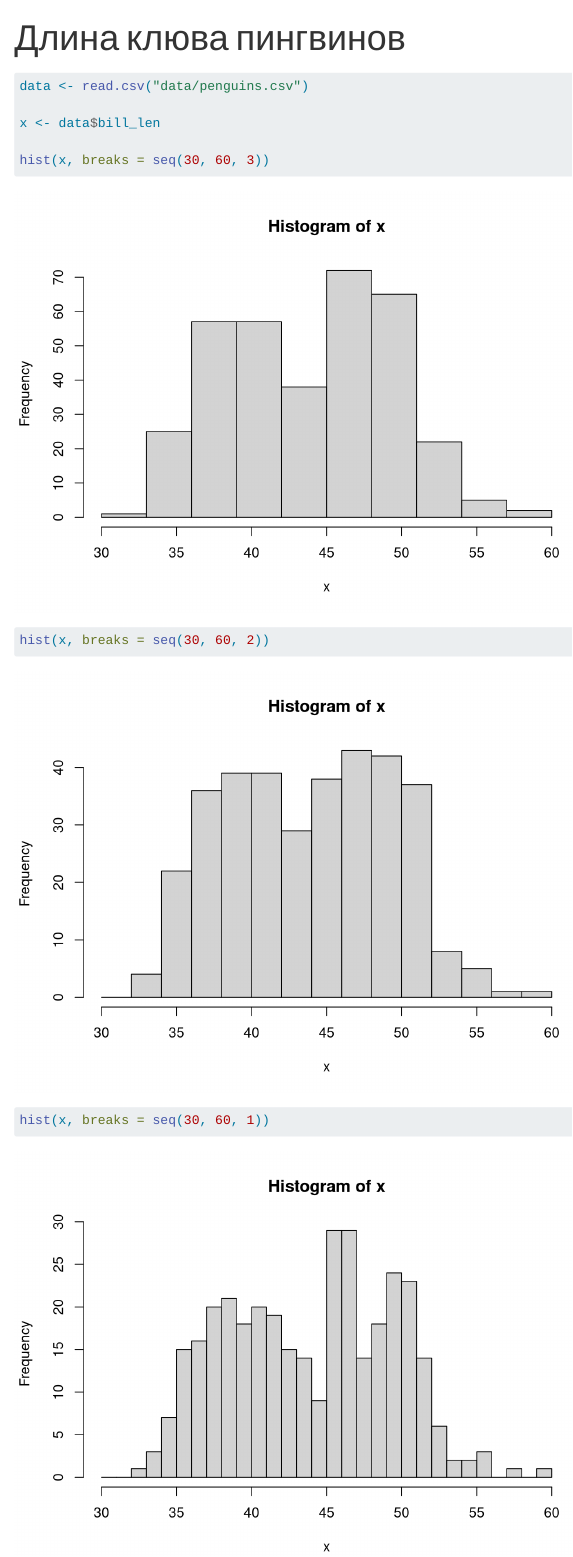
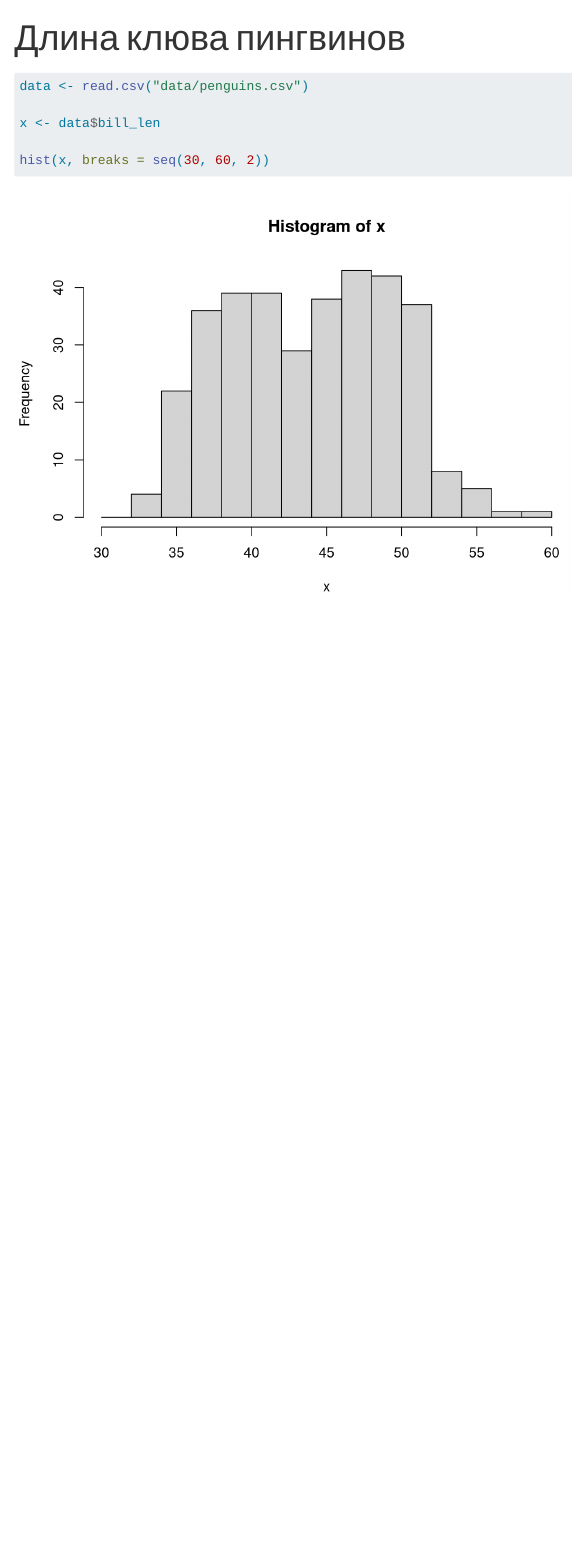
Before and after one commit to Kira-Ryumina/r-course, a Quarto document (paper.qmd): the page in a window 1100 px wide, from its top. Rendered offline with R 4.5, knitr and Pandoc in place of Quarto, with nearby package versions.

Commit message:
Собрал отчет о длине клюва

````diff
--- a/paper.qmd
+++ b/paper.qmd
@@ -10,7 +10,5 @@ data <- read.csv("data/penguins.csv")
 
 x <- data$bill_len
 
-hist(x, breaks = seq(30, 60, 3))
 hist(x, breaks = seq(30, 60, 2))
-hist(x, breaks = seq(30, 60, 1))
 ```
````
Also changed, not shown: paper.html (added), 1 other file.
